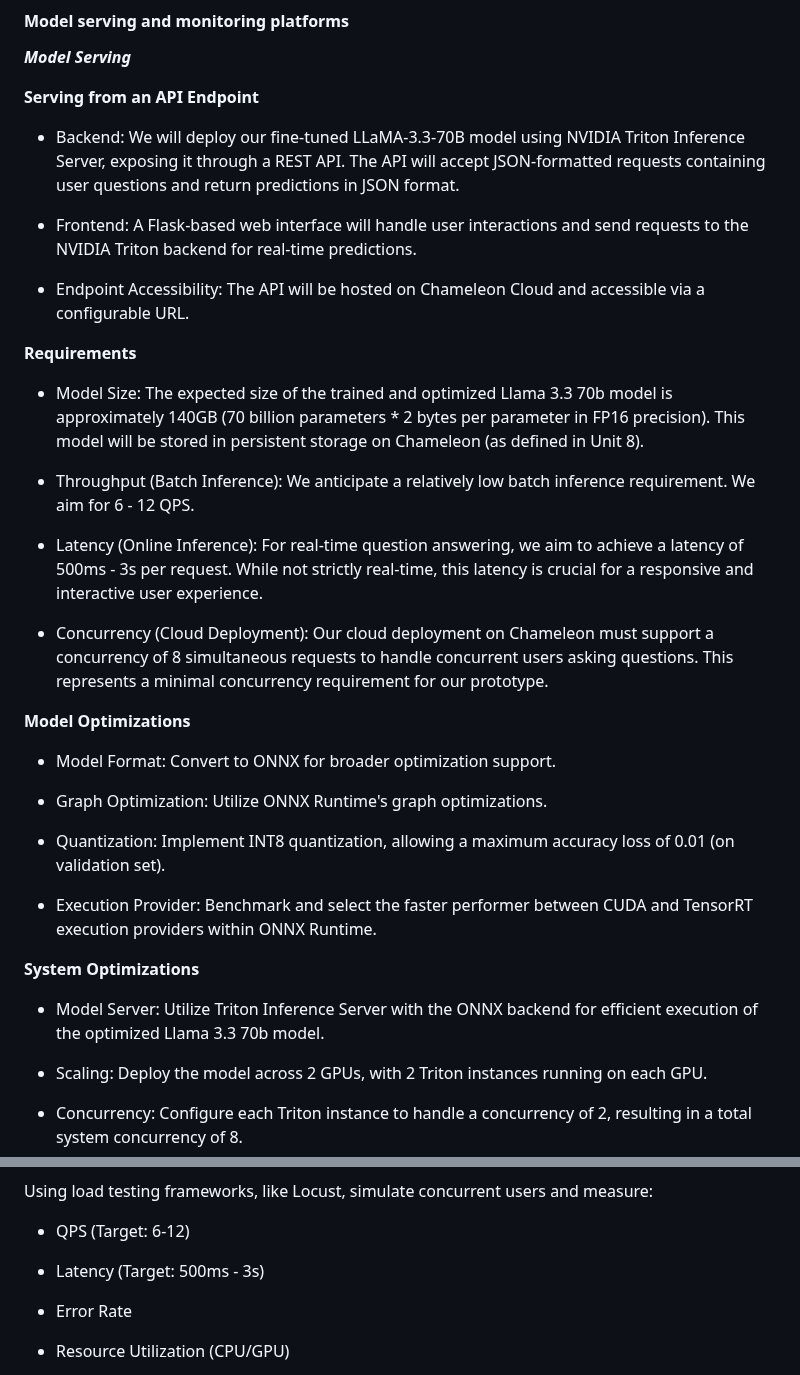
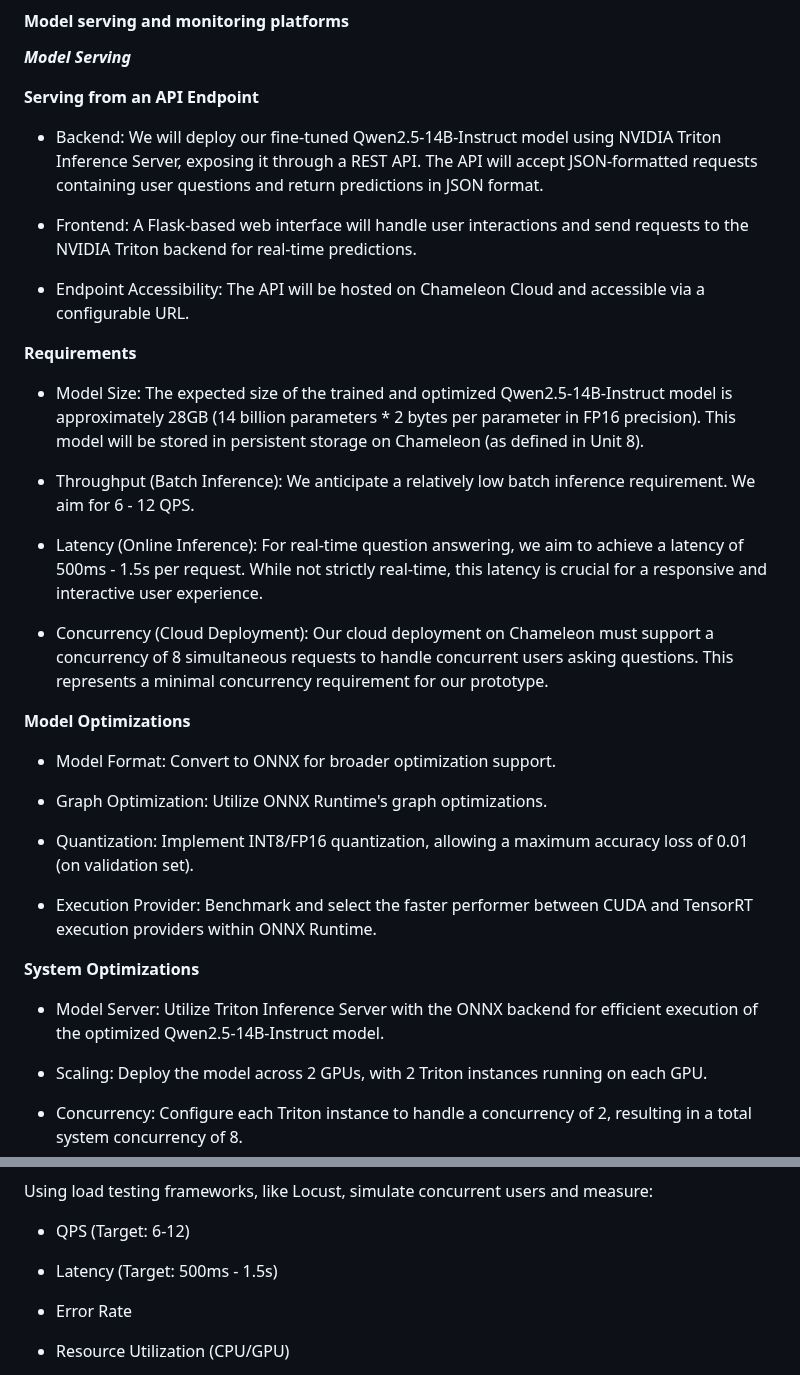
Before and after one commit to Jasonzzzz28/Transformer-QA, a Markdown page: README.md, 2 parts joined by grey strips. Drawn GitHub-style.

```diff
--- a/README.md
+++ b/README.md
@@ -165,7 +165,7 @@ Label Noise Proliferation: Auto-generated QA pairs becoming misaligned with grou
 
 **Serving from an API Endpoint**
 
-- Backend: We will deploy our fine-tuned LLaMA-3.3-70B model using NVIDIA Triton Inference Server, exposing it through a REST API. The API will accept JSON-formatted requests containing user questions and return predictions in JSON format.
+- Backend: We will deploy our fine-tuned Qwen2.5-14B-Instruct model using NVIDIA Triton Inference Server, exposing it through a REST API. The API will accept JSON-formatted requests containing user questions and return predictions in JSON format.
 
 - Frontend: A Flask-based web interface will handle user interactions and send requests to the NVIDIA Triton backend for real-time predictions.
 
@@ -173,11 +173,11 @@ Label Noise Proliferation: Auto-generated QA pairs becoming misaligned with grou
 
 **Requirements**
 
-- Model Size: The expected size of the trained and optimized Llama 3.3 70b model is approximately 140GB (70 billion parameters * 2 bytes per parameter in FP16 precision). This model will be stored in persistent storage on Chameleon (as defined in Unit 8).
+- Model Size: The expected size of the trained and optimized Qwen2.5-14B-Instruct model is approximately 28GB (14 billion parameters * 2 bytes per parameter in FP16 precision). This model will be stored in persistent storage on Chameleon (as defined in Unit 8).
 
 - Throughput (Batch Inference): We anticipate a relatively low batch inference requirement. We aim for 6 - 12 QPS.
 
-- Latency (Online Inference): For real-time question answering, we aim to achieve a latency of 500ms - 3s per request. While not strictly real-time, this latency is crucial for a responsive and interactive user experience.
+- Latency (Online Inference): For real-time question answering, we aim to achieve a latency of 500ms - 1.5s per request. While not strictly real-time, this latency is crucial for a responsive and interactive user experience.
 
 - Concurrency (Cloud Deployment): Our cloud deployment on Chameleon must support a concurrency of 8 simultaneous requests to handle concurrent users asking questions. This represents a minimal concurrency requirement for our prototype.
 
@@ -187,13 +187,13 @@ Label Noise Proliferation: Auto-generated QA pairs becoming misaligned with grou
 
 - Graph Optimization: Utilize ONNX Runtime's graph optimizations.
 
-- Quantization: Implement INT8 quantization, allowing a maximum accuracy loss of 0.01 (on validation set).
+- Quantization: Implement INT8/FP16 quantization, allowing a maximum accuracy loss of 0.01 (on validation set).
 
 - Execution Provider: Benchmark and select the faster performer between CUDA and TensorRT execution providers within ONNX Runtime.
 
 **System Optimizations**
 
-- Model Server: Utilize Triton Inference Server with the ONNX backend for efficient execution of the optimized Llama 3.3 70b model.
+- Model Server: Utilize Triton Inference Server with the ONNX backend for efficient execution of the optimized Qwen2.5-14B-Instruct model.
 
 - Scaling: Deploy the model across 2 GPUs, with 2 Triton instances running on each GPU.
 
@@ -227,7 +227,7 @@ Using load testing frameworks, like Locust, simulate concurrent users and measur
 
 - QPS (Target: 6-12)
 
-- Latency (Target: 500ms - 3s)
+- Latency (Target: 500ms - 1.5s)
 
 - Error Rate
 
```
